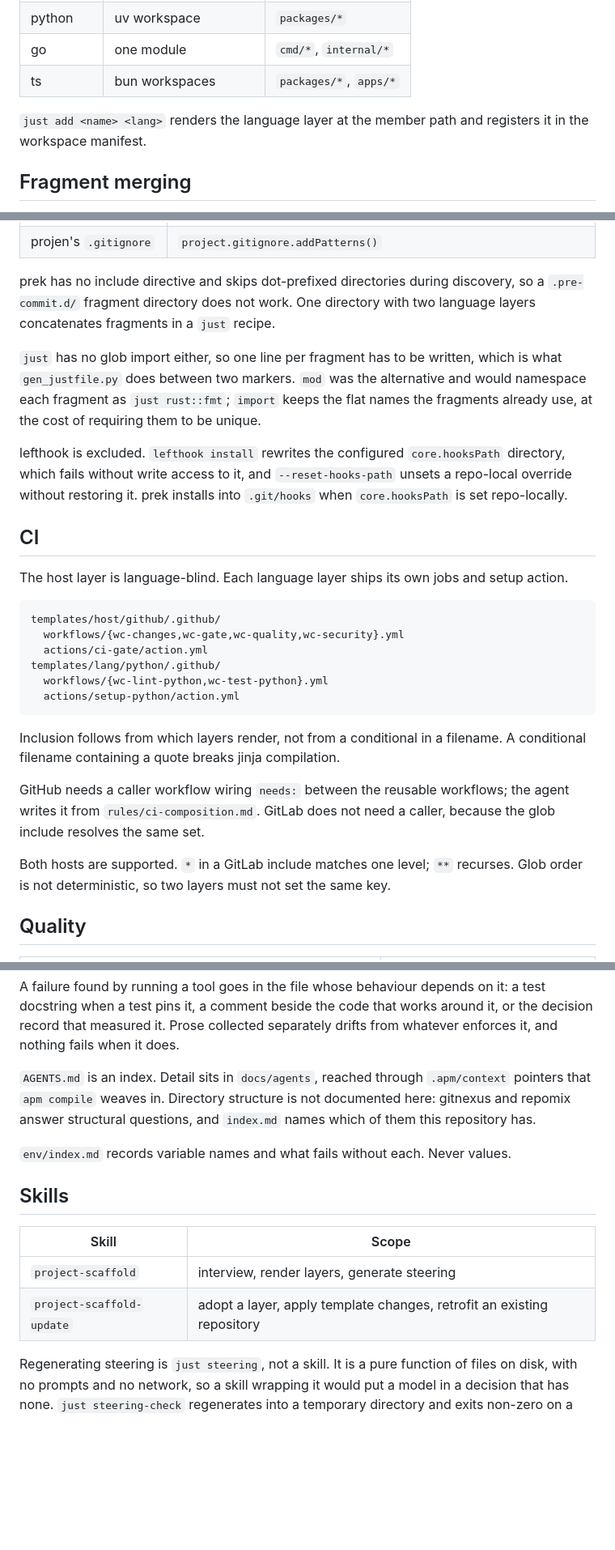
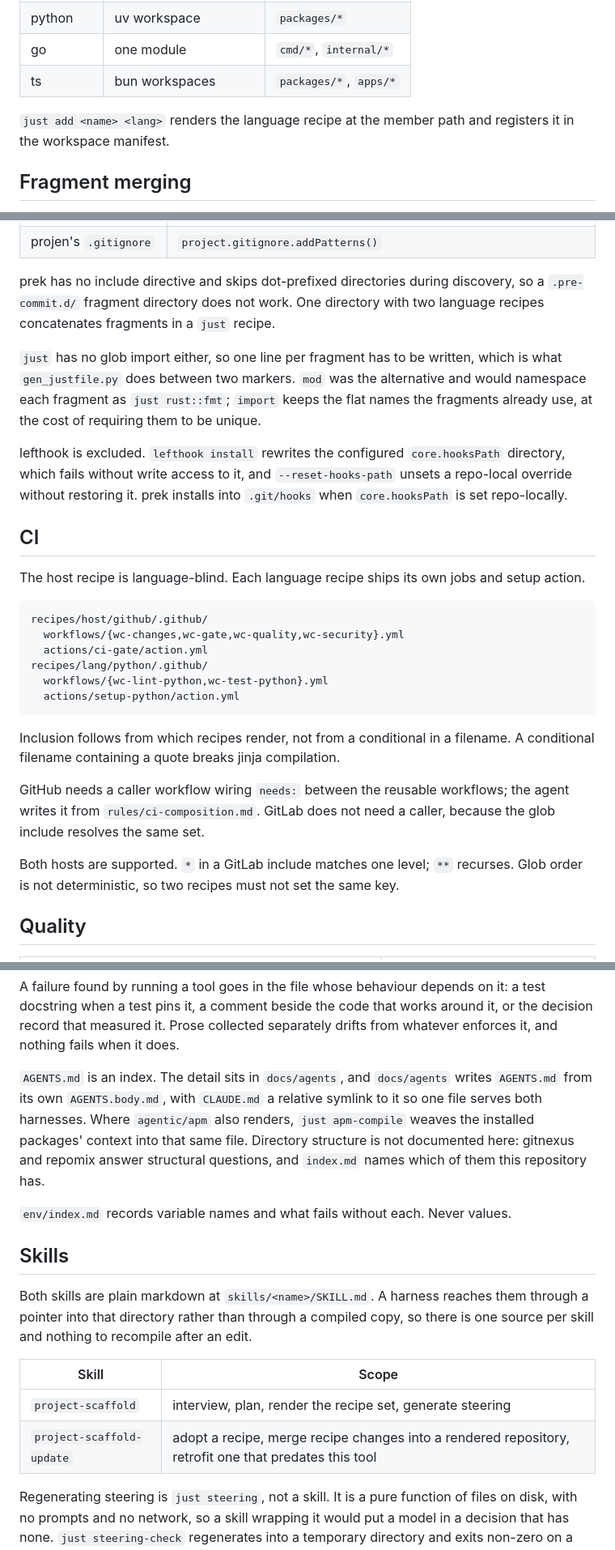
Before and after one commit to srobroek/agentic-scaffold, a Markdown page: docs/architecture.md, 3 parts joined by grey strips. Shown at 81% size. Drawn GitHub-style; blank space fills up the shorter version.

````diff
--- a/docs/architecture.md
+++ b/docs/architecture.md
@@ -118,7 +201,7 @@ Monorepo is an axis that every profile crosses:
 | go | one module | `cmd/*`, `internal/*` |
 | ts | bun workspaces | `packages/*`, `apps/*` |
 
-`just add <name> <lang>` renders the language layer at the member path and
+`just add <name> <lang>` renders the language recipe at the member path and
 registers it in the workspace manifest.
 
 ## Fragment merging
@@ -137,7 +220,7 @@ has a native mechanism instead of a merge script.
 
 prek has no include directive and skips dot-prefixed directories during
 discovery, so a `.pre-commit.d/` fragment directory does not work. One
-directory with two language layers concatenates fragments in a `just` recipe.
+directory with two language recipes concatenates fragments in a `just` recipe.
 
 `just` has no glob import either, so one line per fragment has to be written, which
 is what `gen_justfile.py` does between two markers. `mod` was the alternative and
@@ -151,19 +234,19 @@ installs into `.git/hooks` when `core.hooksPath` is set repo-locally.
 
 ## CI
 
-The host layer is language-blind. Each language layer ships its own jobs and
+The host recipe is language-blind. Each language recipe ships its own jobs and
 setup action.
 
 ```
-templates/host/github/.github/
+recipes/host/github/.github/
   workflows/{wc-changes,wc-gate,wc-quality,wc-security}.yml
   actions/ci-gate/action.yml
-templates/lang/python/.github/
+recipes/lang/python/.github/
   workflows/{wc-lint-python,wc-test-python}.yml
   actions/setup-python/action.yml
 ```
 
-Inclusion follows from which layers render, not from a conditional in a
+Inclusion follows from which recipes render, not from a conditional in a
 filename. A conditional filename containing a quote breaks jinja compilation.
 
 GitHub needs a caller workflow wiring `needs:` between the reusable workflows;
@@ -171,7 +254,7 @@ the agent writes it from `rules/ci-composition.md`. GitLab does not need a calle
 because the glob include resolves the same set.
 
 Both hosts are supported. `*` in a GitLab include matches one level; `**`
-recurses. Glob order is not deterministic, so two layers must not set the same
+recurses. Glob order is not deterministic, so two recipes must not set the same
 key.
 
 ## Quality
@@ -361,20 +444,26 @@ a test docstring when a test pins it, a comment beside the code that works aroun
 it, or the decision record that measured it. Prose collected separately drifts from
 whatever enforces it, and nothing fails when it does.
 
-`AGENTS.md` is an index. Detail sits in `docs/agents`, reached through
-`.apm/context` pointers that `apm compile` weaves in. Directory structure is
-not documented here: gitnexus and repomix answer structural questions, and
-`index.md` names which of them this repository has.
+`AGENTS.md` is an index. The detail sits in `docs/agents`, and `docs/agents`
+writes `AGENTS.md` from its own `AGENTS.body.md`, with `CLAUDE.md` a relative
+symlink to it so one file serves both harnesses. Where `agentic/apm` also
+renders, `just apm-compile` weaves the installed packages' context into that same
+file. Directory structure is not documented here: gitnexus and repomix answer
+structural questions, and `index.md` names which of them this repository has.
 
 `env/index.md` records variable names and what fails without each. Never
 values.
 
 ## Skills
 
+Both skills are plain markdown at `skills/<name>/SKILL.md`. A harness reaches
+them through a pointer into that directory rather than through a compiled copy,
+so there is one source per skill and nothing to recompile after an edit.
+
 | Skill | Scope |
 |---|---|
-| `project-scaffold` | interview, render layers, generate steering |
-| `project-scaffold-update` | adopt a layer, apply template changes, retrofit an existing repository |
+| `project-scaffold` | interview, plan, render the recipe set, generate steering |
+| `project-scaffold-update` | adopt a recipe, merge recipe changes into a rendered repository, retrofit one that predates this tool |
 
 Regenerating steering is `just steering`, not a skill. It is a pure function of
 files on disk, with no prompts and no network, so a skill wrapping it would put
````
Also changed, not shown: other parts of docs/architecture.md (+107 -24 lines), docs/steering.md (+20 -14 lines).
